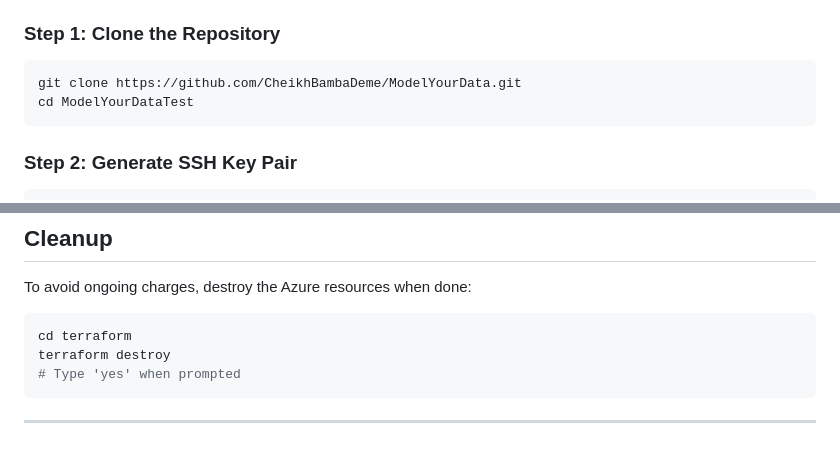
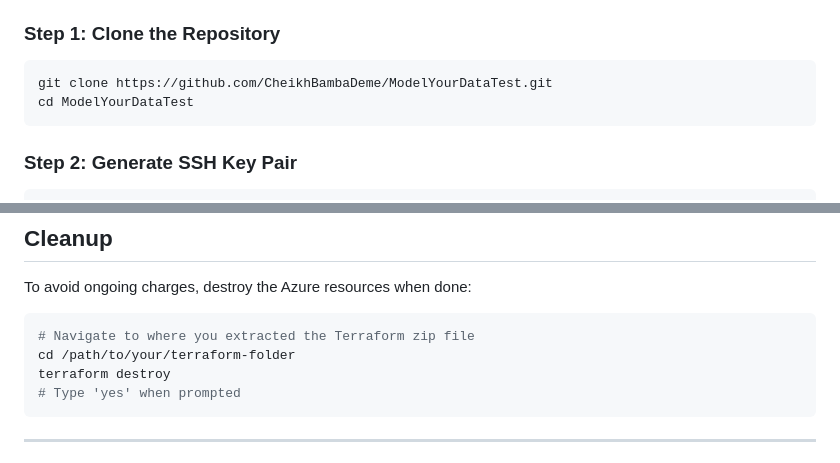
Before and after one commit to CheikhBambaDeme/ModelYourData, a Markdown page: README.md, 2 parts joined by grey strips. Rendered like a GitHub page.

````diff
--- a/README.md
+++ b/README.md
@@ -227,7 +223,7 @@ Before starting, ensure you have:
 ### Step 1: Clone the Repository
 
 ```bash
-git clone https://github.com/CheikhBambaDeme/ModelYourData.git
+git clone https://github.com/CheikhBambaDeme/ModelYourDataTest.git
 cd ModelYourDataTest
 ```
 
@@ -419,7 +423,8 @@ curl http://YOUR_VM_PUBLIC_IP
 To avoid ongoing charges, destroy the Azure resources when done:
 
 ```bash
-cd terraform
+# Navigate to where you extracted the Terraform zip file
+cd /path/to/your/terraform-folder
 terraform destroy
 # Type 'yes' when prompted
 ```
````
Also changed, not shown: other parts of README.md (+12 -8 lines).
